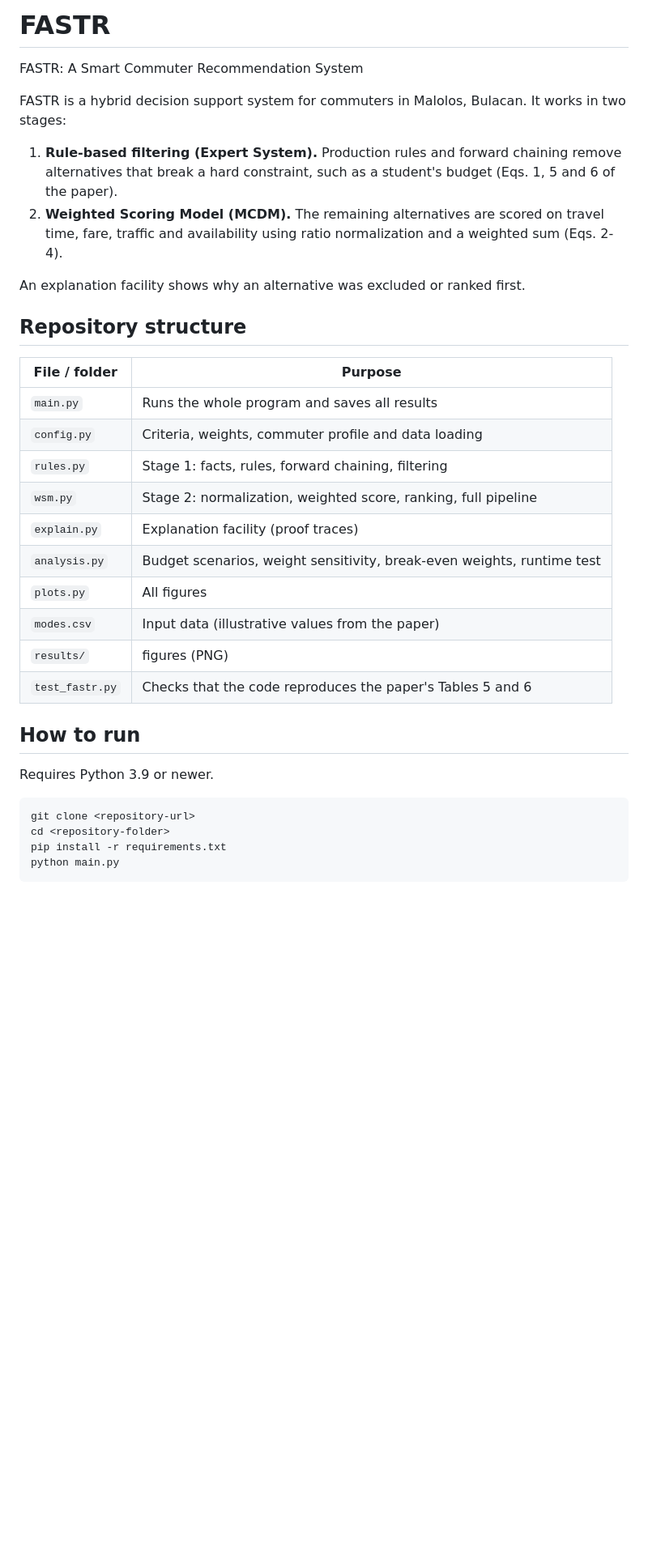
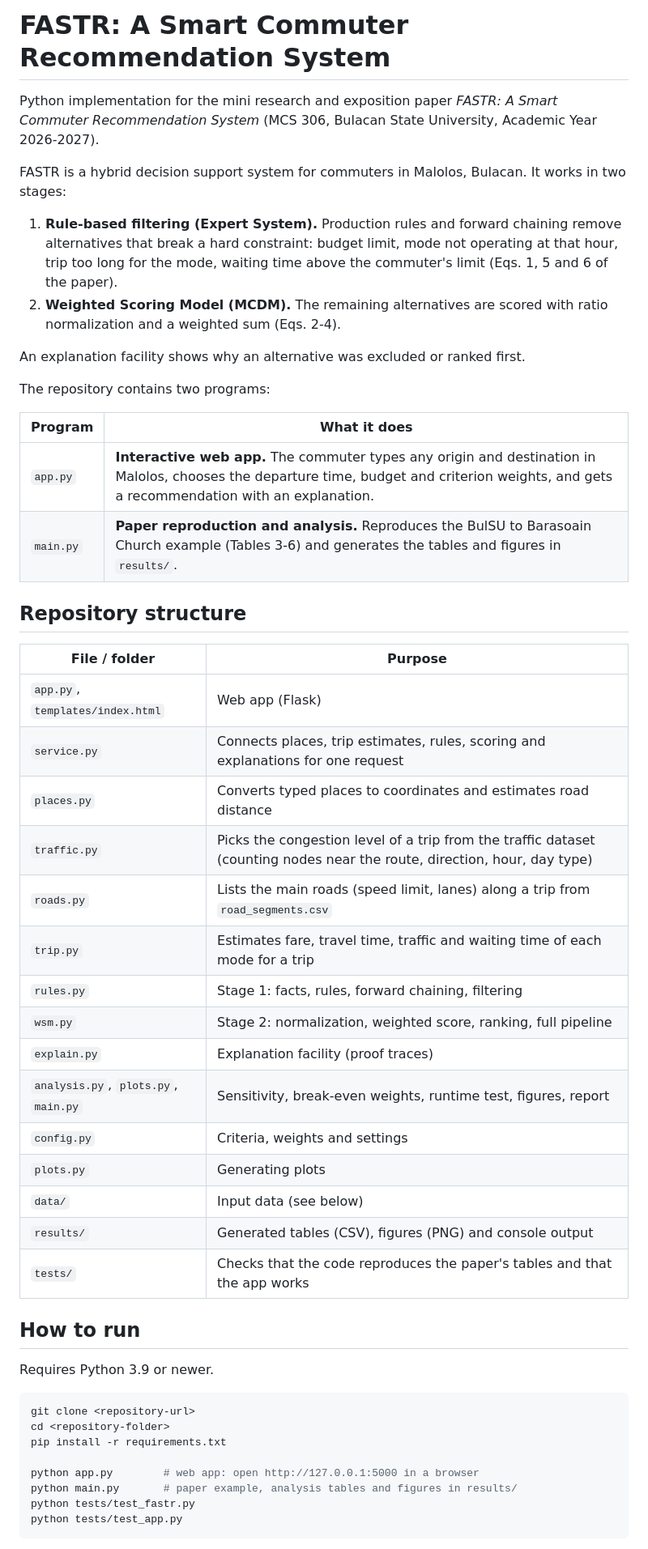
Before and after one commit to Yrhiz/FASTR, a Markdown page: README.md, the part around one of its changes. Shown at 81% size. Drawn GitHub-style; blank space fills up the shorter version.

````diff
--- a/README.md
+++ b/README.md
@@ -1,27 +1,42 @@
-# FASTR
-FASTR: A Smart Commuter Recommendation System
+# FASTR: A Smart Commuter Recommendation System
+
+Python implementation for the mini research and exposition paper
+*FASTR: A Smart Commuter Recommendation System*
+(MCS 306, Bulacan State University, Academic Year 2026-2027).
 
 FASTR is a hybrid decision support system for commuters in Malolos, Bulacan. It works in two stages:
 
-1. **Rule-based filtering (Expert System).** Production rules and forward chaining remove alternatives that break a hard constraint, such as a student's budget (Eqs. 1, 5 and 6 of the paper).
-2. **Weighted Scoring Model (MCDM).** The remaining alternatives are scored on travel time, fare, traffic and availability using ratio normalization and a weighted sum (Eqs. 2-4).
+1. **Rule-based filtering (Expert System).** Production rules and forward chaining remove alternatives that break a hard constraint: budget limit, mode not operating at that hour, trip too long for the mode, waiting time above the commuter's limit (Eqs. 1, 5 and 6 of the paper).
+2. **Weighted Scoring Model (MCDM).** The remaining alternatives are scored with ratio normalization and a weighted sum (Eqs. 2-4).
 
 An explanation facility shows why an alternative was excluded or ranked first.
+
+The repository contains two programs:
+
+| Program | What it does |
+|---|---|
+| `app.py` | **Interactive web app.** The commuter types any origin and destination in Malolos, chooses the departure time, budget and criterion weights, and gets a recommendation with an explanation. |
+| `main.py` | **Paper reproduction and analysis.** Reproduces the BulSU to Barasoain Church example (Tables 3-6) and generates the tables and figures in `results/`. |
 
 ## Repository structure
 
 | File / folder | Purpose |
 |---|---|
-| `main.py` | Runs the whole program and saves all results |
-| `config.py` | Criteria, weights, commuter profile and data loading |
+| `app.py`, `templates/index.html` | Web app (Flask) |
+| `service.py` | Connects places, trip estimates, rules, scoring and explanations for one request |
+| `places.py` | Converts typed places to coordinates and estimates road distance |
+| `traffic.py` | Picks the congestion level of a trip from the traffic dataset (counting nodes near the route, direction, hour, day type) |
+| `roads.py` | Lists the main roads (speed limit, lanes) along a trip from `road_segments.csv` |
+| `trip.py` | Estimates fare, travel time, traffic and waiting time of each mode for a trip |
 | `rules.py` | Stage 1: facts, rules, forward chaining, filtering |
 | `wsm.py` | Stage 2: normalization, weighted score, ranking, full pipeline |
 | `explain.py` | Explanation facility (proof traces) |
-| `analysis.py` | Budget scenarios, weight sensitivity, break-even weights, runtime test |
-| `plots.py` | All figures |
-| `modes.csv` | Input data (illustrative values from the paper) |
-| `results/` | figures (PNG) |
-| `test_fastr.py` | Checks that the code reproduces the paper's Tables 5 and 6 |
+| `analysis.py`, `plots.py`, `main.py` | Sensitivity, break-even weights, runtime test, figures, report |
+| `config.py` | Criteria, weights and settings |
+| `plots.py` | Generating plots |
+| `data/` | Input data (see below) |
+| `results/` | Generated tables (CSV), figures (PNG) and console output |
+| `tests/` | Checks that the code reproduces the paper's tables and that the app works |
 
 ## How to run
 
@@ -31,6 +46,10 @@ Requires Python 3.9 or newer.
 git clone <repository-url>
 cd <repository-folder>
 pip install -r requirements.txt
-python main.py
+
+python app.py        # web app: open http://127.0.0.1:5000 in a browser
+python main.py       # paper example, analysis tables and figures in results/
+python tests/test_fastr.py
+python tests/test_app.py
 ```
 
````
Also changed, not shown: other parts of README.md (+26 -29 lines).
